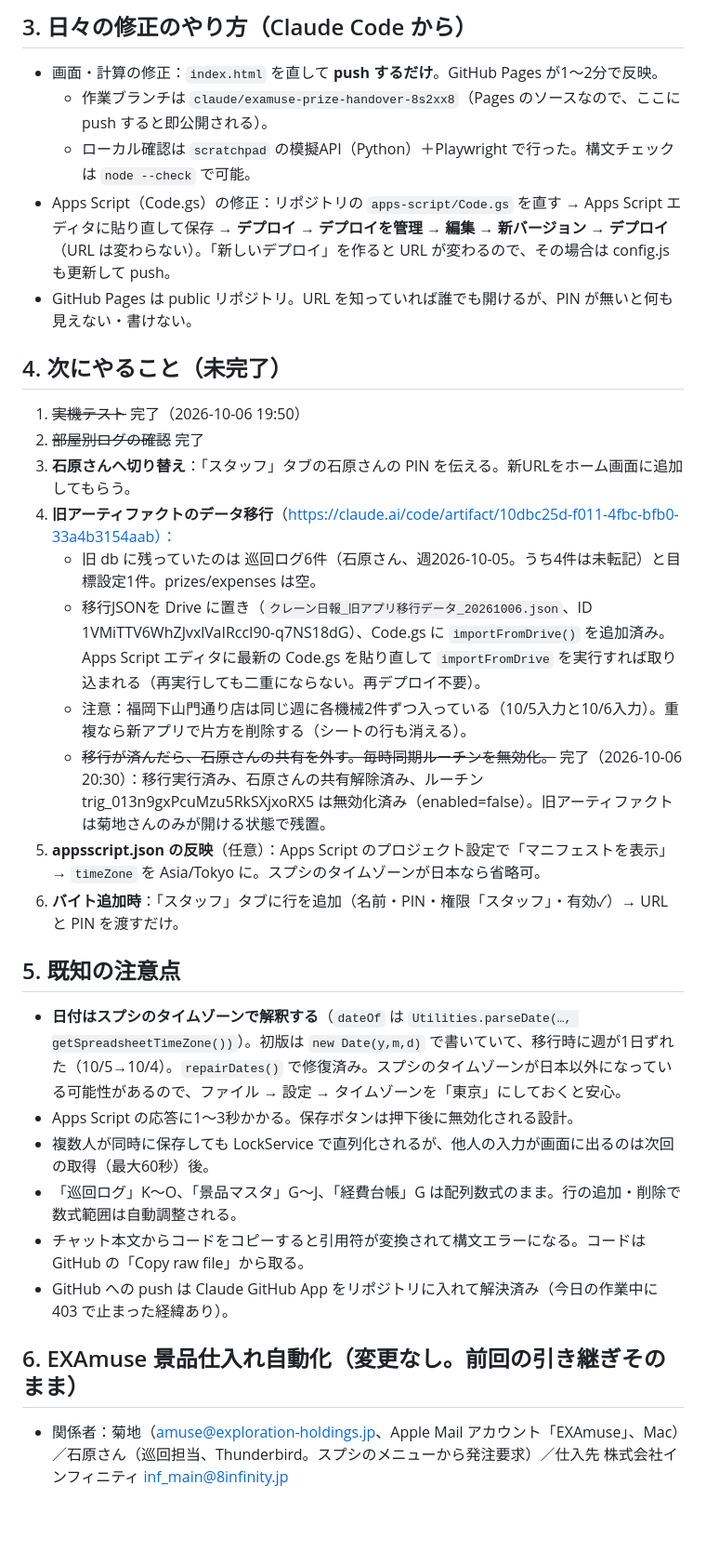
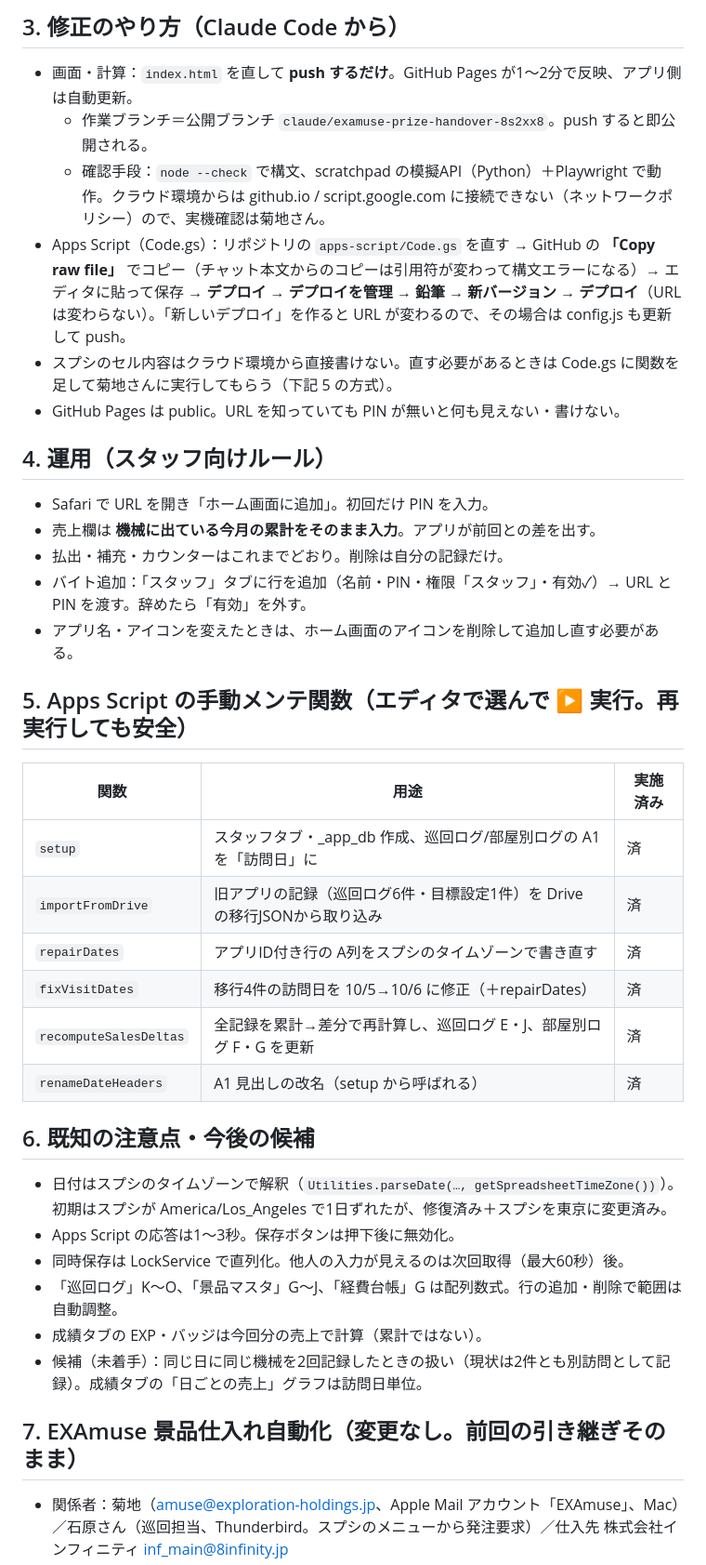
Before and after one commit to skikuchi-hub/cursor-, a Markdown page: HANDOVER.md, the part around one of its changes. Shown at 93% size. Drawn GitHub-style; blank space fills up the shorter version.

Commit message:
引き継ぎ文書を 2026-10-06 21:20 時点の仕様・運用に全面更新
Co-Authored-By: Claude Fable 5.1 <noreply@anthropic.com>
Claude-Session: https://claude.ai/code/session_01UL11q8RPegwdj86ywAPHDF

```diff
--- a/HANDOVER.md
+++ b/HANDOVER.md
@@ -44,33 +47,38 @@ HANDOVER.md             この文書
 
-## 3. 日々の修正のやり方（Claude Code から）
-- 画面・計算の修正：`index.html` を直して **push するだけ**。GitHub Pages が1〜2分で反映。
-  - 作業ブランチは `claude/examuse-prize-handover-8s2xx8`（Pages のソースなので、ここに push すると即公開される）。
-  - ローカル確認は `scratchpad` の模擬API（Python）＋Playwright で行った。構文チェックは `node --check` で可能。
-- Apps Script（Code.gs）の修正：リポジトリの `apps-script/Code.gs` を直す → Apps Script エディタに貼り直して保存 → **デプロイ → デプロイを管理 → 編集 → 新バージョン → デプロイ**（URL は変わらない）。「新しいデプロイ」を作ると URL が変わるので、その場合は config.js も更新して push。
-- GitHub Pages は public リポジトリ。URL を知っていれば誰でも開けるが、PIN が無いと何も見えない・書けない。
+## 3. 修正のやり方（Claude Code から）
+- 画面・計算：`index.html` を直して **push するだけ**。GitHub Pages が1〜2分で反映、アプリ側は自動更新。
+  - 作業ブランチ＝公開ブランチ `claude/examuse-prize-handover-8s2xx8`。push すると即公開される。
+  - 確認手段：`node --check` で構文、scratchpad の模擬API（Python）＋Playwright で動作。クラウド環境からは github.io / script.google.com に接続できない（ネットワークポリシー）ので、実機確認は菊地さん。
+- Apps Script（Code.gs）：リポジトリの `apps-script/Code.gs` を直す → GitHub の **「Copy raw file」** でコピー（チャット本文からのコピーは引用符が変わって構文エラーになる）→ エディタに貼って保存 → **デプロイ → デプロイを管理 → 鉛筆 → 新バージョン → デプロイ**（URL は変わらない）。「新しいデプロイ」を作ると URL が変わるので、その場合は config.js も更新して push。
+- スプシのセル内容はクラウド環境から直接書けない。直す必要があるときは Code.gs に関数を足して菊地さんに実行してもらう（下記 5 の方式）。
+- GitHub Pages は public。URL を知っていても PIN が無いと何も見えない・書けない。
 
-## 4. 次にやること（未完了）
-1. ~~実機テスト~~ 完了（2026-10-06 19:50）
-2. ~~部屋別ログの確認~~ 完了
-3. **石原さんへ切り替え**：「スタッフ」タブの石原さんの PIN を伝える。新URLをホーム画面に追加してもらう。
-4. **旧アーティファクトのデータ移行**（https://claude.ai/code/artifact/10dbc25d-f011-4fbc-bfb0-33a4b3154aab）：
-   - 旧 db に残っていたのは 巡回ログ6件（石原さん、週2026-10-05。うち4件は未転記）と目標設定1件。prizes/expenses は空。
-   - 移行JSONを Drive に置き（`クレーン日報_旧アプリ移行データ_20261006.json`、ID 1VMiTTV6WhZJvxlVaIRccI90-q7NS18dG）、Code.gs に `importFromDrive()` を追加済み。
-     Apps Script エディタに最新の Code.gs を貼り直して `importFromDrive` を実行すれば取り込まれる（再実行しても二重にならない。再デプロイ不要）。
-   - 注意：福岡下山門通り店は同じ週に各機械2件ずつ入っている（10/5入力と10/6入力）。重複なら新アプリで片方を削除する（シートの行も消える）。
-   - ~~移行が済んだら、石原さんの共有を外す。毎時同期ルーチンを無効化。~~ 完了（2026-10-06 20:30）：移行実行済み、石原さんの共有解除済み、ルーチン trig_013n9gxPcuMzu5RkSXjxoRX5 は無効化済み（enabled=false）。旧アーティファクトは菊地さんのみが開ける状態で残置。
-5. **appsscript.json の反映**（任意）：Apps Script のプロジェクト設定で「マニフェストを表示」→ `timeZone` を Asia/Tokyo に。スプシのタイムゾーンが日本なら省略可。
-6. **バイト追加時**：「スタッフ」タブに行を追加（名前・PIN・権限「スタッフ」・有効✓）→ URL と PIN を渡すだけ。
+## 4. 運用（スタッフ向けルール）
+- Safari で URL を開き「ホーム画面に追加」。初回だけ PIN を入力。
+- 売上欄は **機械に出ている今月の累計をそのまま入力**。アプリが前回との差を出す。
+- 払出・補充・カウンターはこれまでどおり。削除は自分の記録だけ。
+- バイト追加：「スタッフ」タブに行を追加（名前・PIN・権限「スタッフ」・有効✓）→ URL と PIN を渡す。辞めたら「有効」を外す。
+- アプリ名・アイコンを変えたときは、ホーム画面のアイコンを削除して追加し直す必要がある。
 
-## 5. 既知の注意点
-- **日付はスプシのタイムゾーンで解釈する**（`dateOf` は `Utilities.parseDate(…, getSpreadsheetTimeZone())`）。初版は `new Date(y,m,d)` で書いていて、移行時に週が1日ずれた（10/5→10/4）。`repairDates()` で修復済み。スプシのタイムゾーンが日本以外になっている可能性があるので、ファイル → 設定 → タイムゾーンを「東京」にしておくと安心。
-- Apps Script の応答に1〜3秒かかる。保存ボタンは押下後に無効化される設計。
-- 複数人が同時に保存しても LockService で直列化されるが、他人の入力が画面に出るのは次回の取得（最大60秒）後。
-- 「巡回ログ」K〜O、「景品マスタ」G〜J、「経費台帳」G は配列数式のまま。行の追加・削除で数式範囲は自動調整される。
-- チャット本文からコードをコピーすると引用符が変換されて構文エラーになる。コードは GitHub の「Copy raw file」から取る。
-- GitHub への push は Claude GitHub App をリポジトリに入れて解決済み（今日の作業中に 403 で止まった経緯あり）。
+## 5. Apps Script の手動メンテ関数（エディタで選んで ▶ 実行。再実行しても安全）
+| 関数 | 用途 | 実施済み |
+|---|---|---|
+| `setup` | スタッフタブ・_app_db 作成、巡回ログ/部屋別ログの A1 を「訪問日」に | 済 |
+| `importFromDrive` | 旧アプリの記録（巡回ログ6件・目標設定1件）を Drive の移行JSONから取り込み | 済 |
+| `repairDates` | アプリID付き行の A列をスプシのタイムゾーンで書き直す | 済 |
+| `fixVisitDates` | 移行4件の訪問日を 10/5→10/6 に修正（＋repairDates） | 済 |
+| `recomputeSalesDeltas` | 全記録を累計→差分で再計算し、巡回ログ E・J、部屋別ログ F・G を更新 | 済 |
+| `renameDateHeaders` | A1 見出しの改名（setup から呼ばれる） | 済 |
 
-## 6. EXAmuse 景品仕入れ自動化（変更なし。前回の引き継ぎそのまま）
+## 6. 既知の注意点・今後の候補
+- 日付はスプシのタイムゾーンで解釈（`Utilities.parseDate(…, getSpreadsheetTimeZone())`）。初期はスプシが America/Los_Angeles で1日ずれたが、修復済み＋スプシを東京に変更済み。
+- Apps Script の応答は1〜3秒。保存ボタンは押下後に無効化。
+- 同時保存は LockService で直列化。他人の入力が見えるのは次回取得（最大60秒）後。
+- 「巡回ログ」K〜O、「景品マスタ」G〜J、「経費台帳」G は配列数式。行の追加・削除で範囲は自動調整。
+- 成績タブの EXP・バッジは今回分の売上で計算（累計ではない）。
+- 候補（未着手）：同じ日に同じ機械を2回記録したときの扱い（現状は2件とも別訪問として記録）。成績タブの「日ごとの売上」グラフは訪問日単位。
+
+## 7. EXAmuse 景品仕入れ自動化（変更なし。前回の引き継ぎそのまま）
 - 関係者：菊地（amuse@exploration-holdings.jp、Apple Mail アカウント「EXAmuse」、Mac）／石原さん（巡回担当、Thunderbird。スプシのメニューから発注要求）／仕入先 株式会社インフィニティ inf_main@8infinity.jp
 - 仕入れ想定商品スプシ：https://docs.google.com/spreadsheets/d/1c2dDei3-fMUtsAFXl4cnqvTMTuhjKrLEVSi0NSwEtAw
   タブ：商品一覧（A受信日…N発注ケース数 O発注個数 P発注金額 Q発注備考 R発注状況 …V商品キー W メール原文 X チェック結果 Y 機械タイプ）／発注要求／画像一覧／発注履歴／設定
```
Also changed, not shown: other parts of HANDOVER.md (+34 -31 lines).
